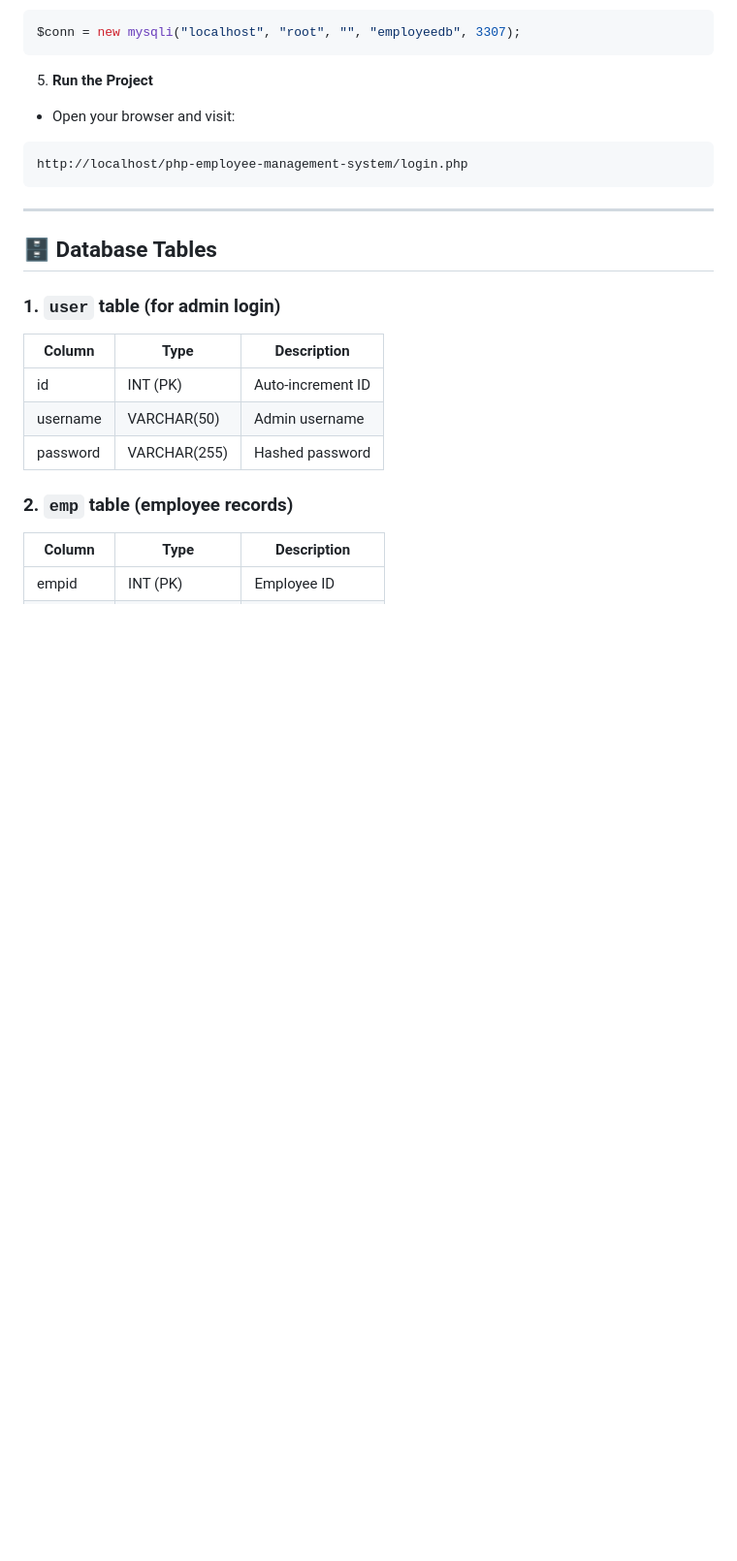
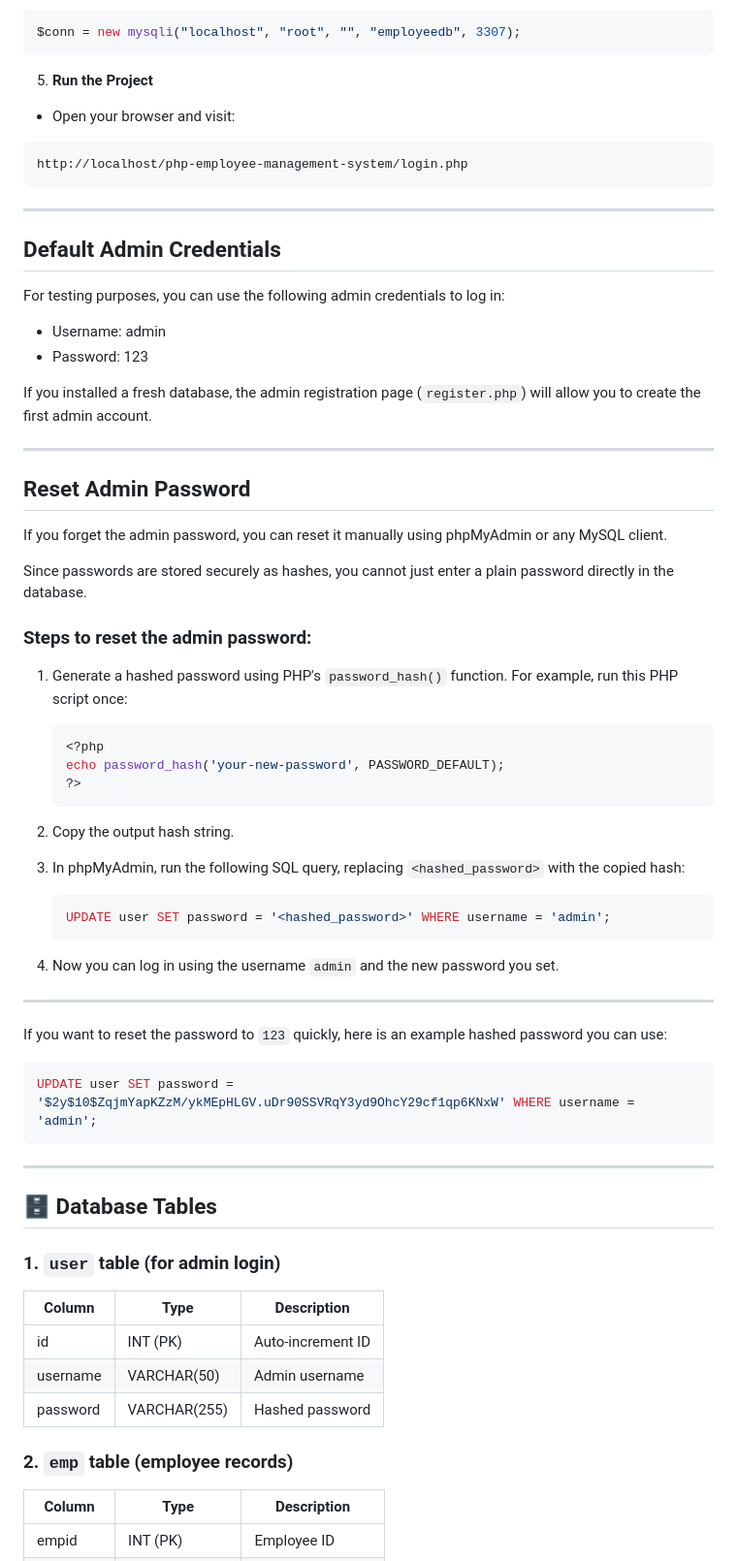
Before and after one commit to KamyaGupta06/php-employee-management-system, a Markdown page: README.md, the part around the change. Shown: that part at 97% size. Drawn GitHub-style; blank space fills up the shorter version.

````diff
--- a/README.md
+++ b/README.md
@@ -93,6 +93,52 @@ http://localhost/php-employee-management-system/login.php
 ```
 ---
 
+## Default Admin Credentials
+
+For testing purposes, you can use the following admin credentials to log in:
+
+- Username: admin
+- Password: 123
+
+If you installed a fresh database, the admin registration page (`register.php`) will allow you to create the first admin account.
+
+---
+
+## Reset Admin Password
+
+If you forget the admin password, you can reset it manually using phpMyAdmin or any MySQL client.
+
+Since passwords are stored securely as hashes, you cannot just enter a plain password directly in the database.
+
+### Steps to reset the admin password:
+
+1. Generate a hashed password using PHP's `password_hash()` function. For example, run this PHP script once:
+
+    ```php
+    <?php
+    echo password_hash('your-new-password', PASSWORD_DEFAULT);
+    ?>
+    ```
+
+2. Copy the output hash string.
+
+3. In phpMyAdmin, run the following SQL query, replacing `<hashed_password>` with the copied hash:
+
+    ```sql
+    UPDATE user SET password = '<hashed_password>' WHERE username = 'admin';
+    ```
+
+4. Now you can log in using the username `admin` and the new password you set.
+
+---
+
+If you want to reset the password to `123` quickly, here is an example hashed password you can use:
+
+```sql
+UPDATE user SET password = '$2y$10$ZqjmYapKZzM/ykMEpHLGV.uDr90SSVRqY3yd9OhcY29cf1qp6KNxW' WHERE username = 'admin';
+```
+---
+
 ## 🗄️ Database Tables
 
 ### 1. `user` table (for admin login)
````
